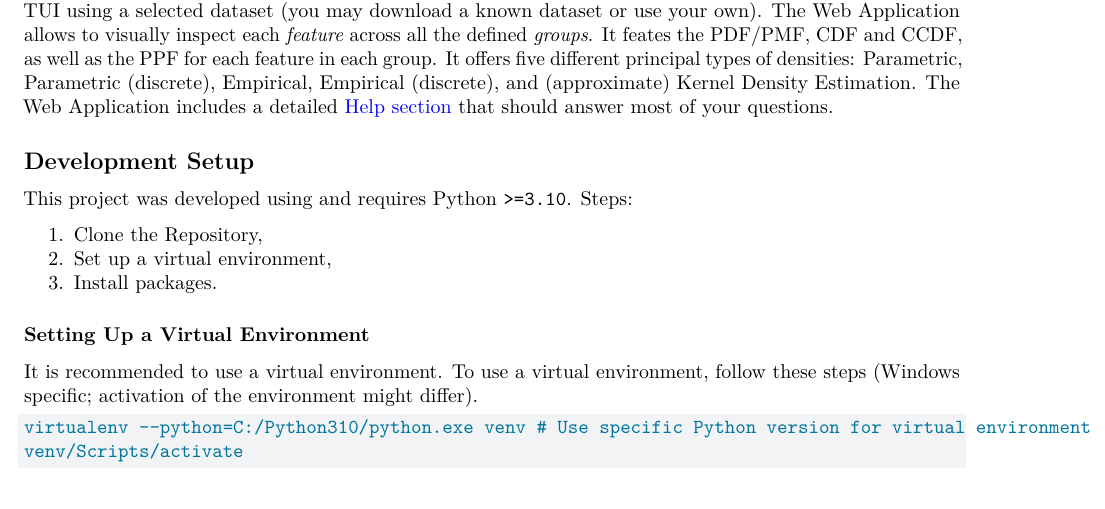
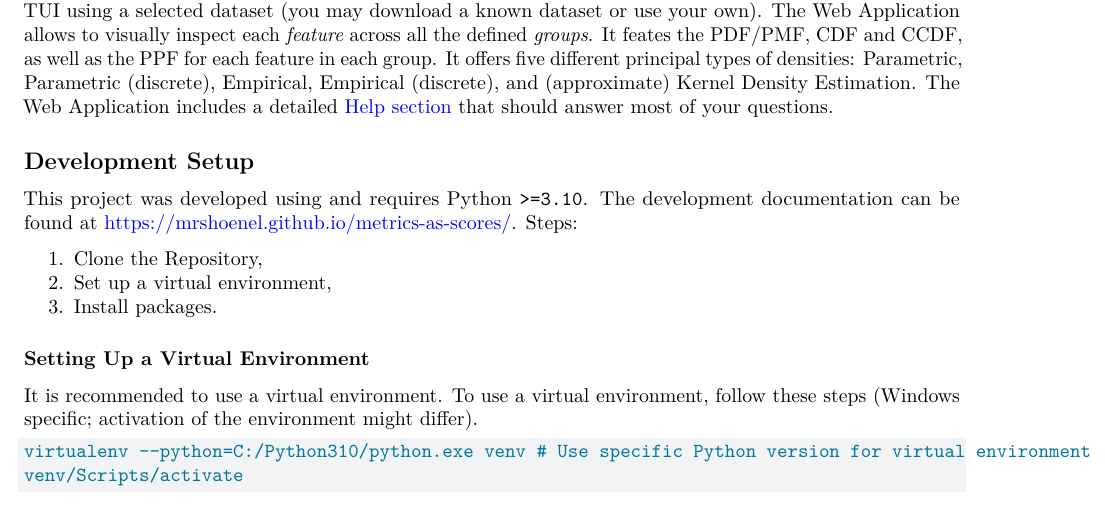
Before and after one commit to MrShoenel/metrics-as-scores, a Quarto document (README.qmd): part of page 2 of 7, cut so that both start at the same text. Rendered offline with R 4.5, knitr and Pandoc in place of Quarto, then LaTeX, with nearby package versions; some code elsewhere in the file could not run offline.

Commit message:
Add a link to the documentation

```diff
--- a/README.qmd
+++ b/README.qmd
@@ -135,7 +135,9 @@ The Web Application includes a detailed [Help section](https://metrics-as-scores
 
 ## Development Setup
 
-This project was developed using and requires Python `>=3.10`. Steps:
+This project was developed using and requires Python `>=3.10`.
+The development documentation can be found at <https://mrshoenel.github.io/metrics-as-scores/>.
+Steps:
 
 1. Clone the Repository,
 2. Set up a virtual environment,
```
Also changed, not shown: README.md.
